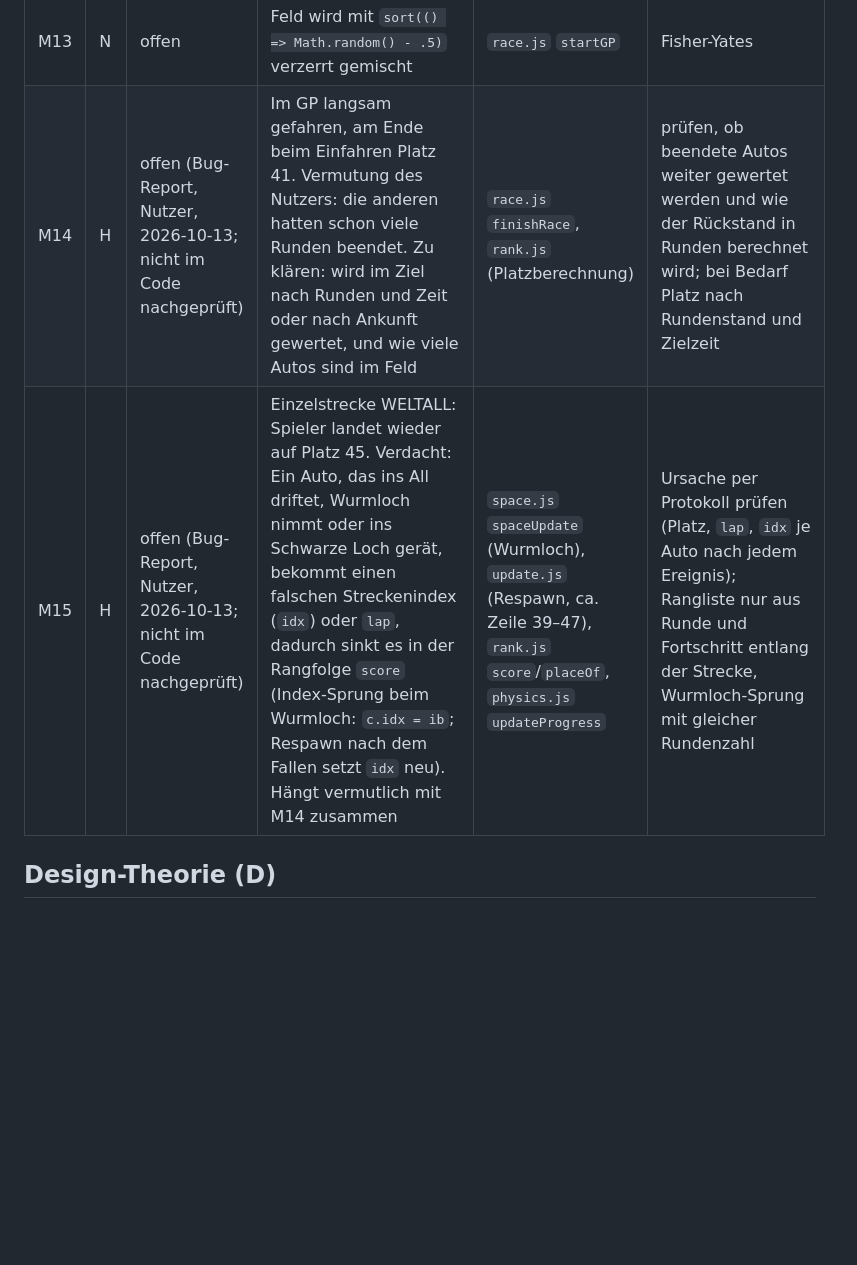
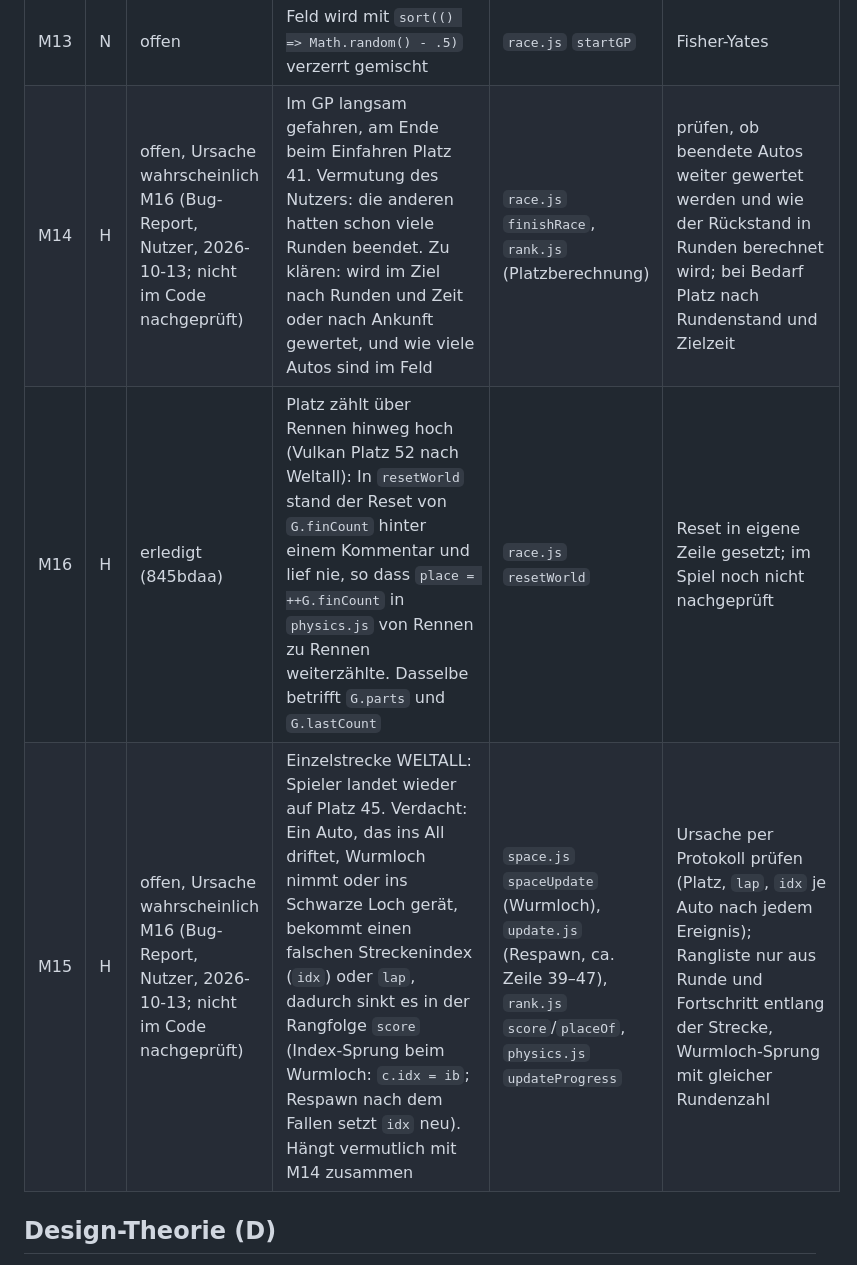
Before and after one commit to Mustert/mudracer, a Markdown page: ANALYSE.md, the part around the change. Rendered like a GitHub page; blank space fills up the shorter version.

Commit message:
ANALYSE.md: M16 (Platz zaehlt ueber Rennen hoch) erledigt, M14/M15 wahrscheinlich dieselbe Ursache
Co-Authored-By: Claude Haiku 5.5 <noreply@anthropic.com>

```diff
--- a/ANALYSE.md
+++ b/ANALYSE.md
@@ -71,8 +71,9 @@ Arbeitsweise: `npm run lint`, `npm test` und `npm run typecheck` vor jedem Commi
 | M11 | N | offen? | Werkstatt rein kosmetisch, alle Farben sofort offen, kein Belohnungskreislauf | `shop.js`, `cars.js` `PAINTS` | Farben/Sticker für Trophäen und Rekorde freischalten |
 | M12 | N | offen | Fest 3 Runden für alle Modi | `core.js` `LAPS` | Runden pro Schwierigkeit (Kinder 2, SCHWER 4) |
 | M13 | N | offen | Feld wird mit `sort(() => Math.random() - .5)` verzerrt gemischt | `race.js` `startGP` | Fisher-Yates |
-| M14 | H | offen (Bug-Report, Nutzer, 2026-10-13; nicht im Code nachgeprüft) | Im GP langsam gefahren, am Ende beim Einfahren Platz 41. Vermutung des Nutzers: die anderen hatten schon viele Runden beendet. Zu klären: wird im Ziel nach Runden und Zeit oder nach Ankunft gewertet, und wie viele Autos sind im Feld | `race.js` `finishRace`, `rank.js` (Platzberechnung) | prüfen, ob beendete Autos weiter gewertet werden und wie der Rückstand in Runden berechnet wird; bei Bedarf Platz nach Rundenstand und Zielzeit |
-| M15 | H | offen (Bug-Report, Nutzer, 2026-10-13; nicht im Code nachgeprüft) | Einzelstrecke WELTALL: Spieler landet wieder auf Platz 45. Verdacht: Ein Auto, das ins All driftet, Wurmloch nimmt oder ins Schwarze Loch gerät, bekommt einen falschen Streckenindex (`idx`) oder `lap`, dadurch sinkt es in der Rangfolge `score` (Index-Sprung beim Wurmloch: `c.idx = ib`; Respawn nach dem Fallen setzt `idx` neu). Hängt vermutlich mit M14 zusammen | `space.js` `spaceUpdate` (Wurmloch), `update.js` (Respawn, ca. Zeile 39–47), `rank.js` `score`/`placeOf`, `physics.js` `updateProgress` | Ursache per Protokoll prüfen (Platz, `lap`, `idx` je Auto nach jedem Ereignis); Rangliste nur aus Runde und Fortschritt entlang der Strecke, Wurmloch-Sprung mit gleicher Rundenzahl |
+| M14 | H | offen, Ursache wahrscheinlich M16 (Bug-Report, Nutzer, 2026-10-13; nicht im Code nachgeprüft) | Im GP langsam gefahren, am Ende beim Einfahren Platz 41. Vermutung des Nutzers: die anderen hatten schon viele Runden beendet. Zu klären: wird im Ziel nach Runden und Zeit oder nach Ankunft gewertet, und wie viele Autos sind im Feld | `race.js` `finishRace`, `rank.js` (Platzberechnung) | prüfen, ob beendete Autos weiter gewertet werden und wie der Rückstand in Runden berechnet wird; bei Bedarf Platz nach Rundenstand und Zielzeit |
+| M16 | H | erledigt (845bdaa) | Platz zählt über Rennen hinweg hoch (Vulkan Platz 52 nach Weltall): In `resetWorld` stand der Reset von `G.finCount` hinter einem Kommentar und lief nie, so dass `place = ++G.finCount` in `physics.js` von Rennen zu Rennen weiterzählte. Dasselbe betrifft `G.parts` und `G.lastCount` | `race.js` `resetWorld` | Reset in eigene Zeile gesetzt; im Spiel noch nicht nachgeprüft |
+| M15 | H | offen, Ursache wahrscheinlich M16 (Bug-Report, Nutzer, 2026-10-13; nicht im Code nachgeprüft) | Einzelstrecke WELTALL: Spieler landet wieder auf Platz 45. Verdacht: Ein Auto, das ins All driftet, Wurmloch nimmt oder ins Schwarze Loch gerät, bekommt einen falschen Streckenindex (`idx`) oder `lap`, dadurch sinkt es in der Rangfolge `score` (Index-Sprung beim Wurmloch: `c.idx = ib`; Respawn nach dem Fallen setzt `idx` neu). Hängt vermutlich mit M14 zusammen | `space.js` `spaceUpdate` (Wurmloch), `update.js` (Respawn, ca. Zeile 39–47), `rank.js` `score`/`placeOf`, `physics.js` `updateProgress` | Ursache per Protokoll prüfen (Platz, `lap`, `idx` je Auto nach jedem Ereignis); Rangliste nur aus Runde und Fortschritt entlang der Strecke, Wurmloch-Sprung mit gleicher Rundenzahl |
 
 ## Design-Theorie (D)
 
```
